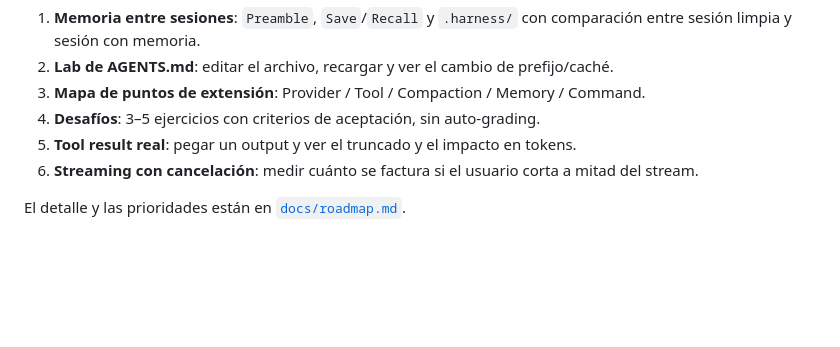
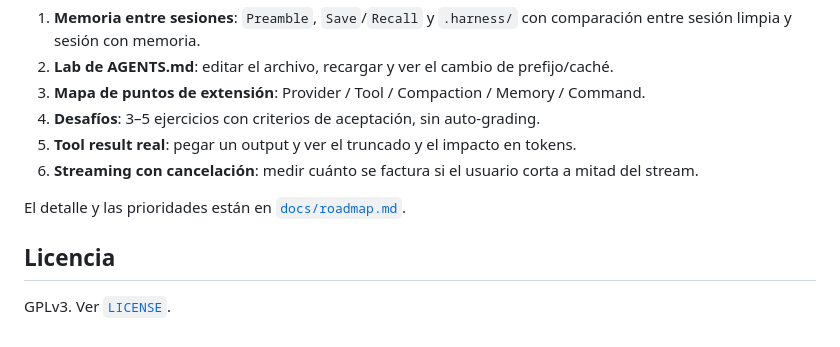
Before and after one commit to EmanuelSotomayor/harness-simulator, a Markdown page: README.md, the part around the change. GitHub-like rendering; blank space fills up the shorter version.

Commit message:
docs: agregar referencia a la licencia GPLv3

```diff
--- a/README.md
+++ b/README.md
@@ -195,3 +195,7 @@ El **glosario** del panel izquierdo tiene 58 términos con buscador.
 6. **Streaming con cancelación**: medir cuánto se factura si el usuario corta a mitad del stream.
 
 El detalle y las prioridades están en [`docs/roadmap.md`](docs/roadmap.md).
+
+## Licencia
+
+GPLv3. Ver [`LICENSE`](LICENSE).
```
